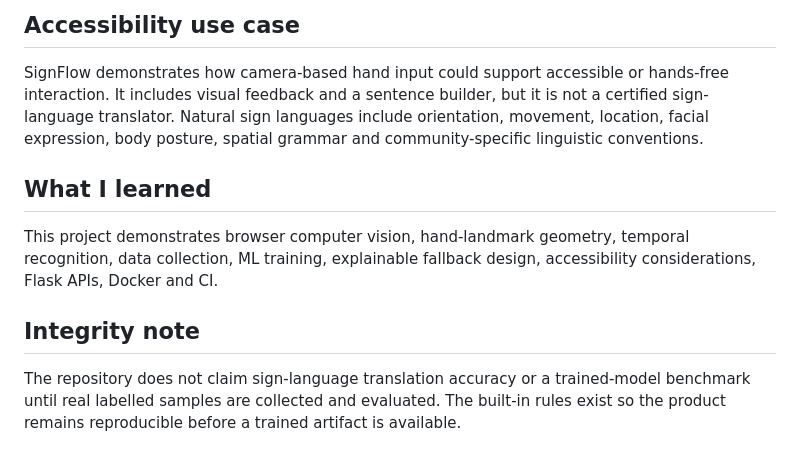
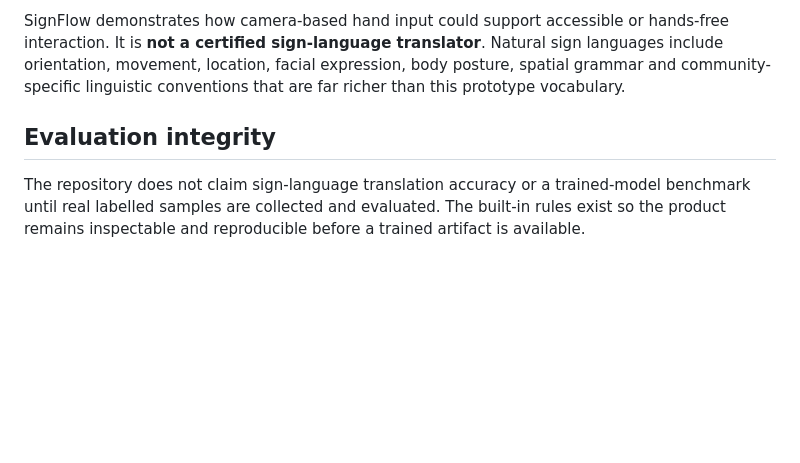
Before and after one commit to rsswethaa/hand-sign-recognition, a Markdown page: README.md, the part around one of its changes. Rendered like a GitHub page; blank space fills up the shorter version.

```diff
--- a/README.md
+++ b/README.md
@@ -83,9 +82,6 @@ docs/                     architecture, API, training, accessibility, security,
 
-## Accessibility use case
-SignFlow demonstrates how camera-based hand input could support accessible or hands-free interaction. It includes visual feedback and a sentence builder, but it is not a certified sign-language translator. Natural sign languages include orientation, movement, location, facial expression, body posture, spatial grammar and community-specific linguistic conventions.
+SignFlow demonstrates how camera-based hand input could support accessible or hands-free interaction. It is **not a certified sign-language translator**. Natural sign languages include orientation, movement, location, facial expression, body posture, spatial grammar and community-specific linguistic conventions that are far richer than this prototype vocabulary.
 
-## What I learned
-This project demonstrates browser computer vision, hand-landmark geometry, temporal recognition, data collection, ML training, explainable fallback design, accessibility considerations, Flask APIs, Docker and CI.
+## Evaluation integrity
 
-## Integrity note
-The repository does not claim sign-language translation accuracy or a trained-model benchmark until real labelled samples are collected and evaluated. The built-in rules exist so the product remains reproducible before a trained artifact is available.
+The repository does not claim sign-language translation accuracy or a trained-model benchmark until real labelled samples are collected and evaluated. The built-in rules exist so the product remains inspectable and reproducible before a trained artifact is available.
```
Also changed, not shown: other parts of README.md (+37 -38 lines).
